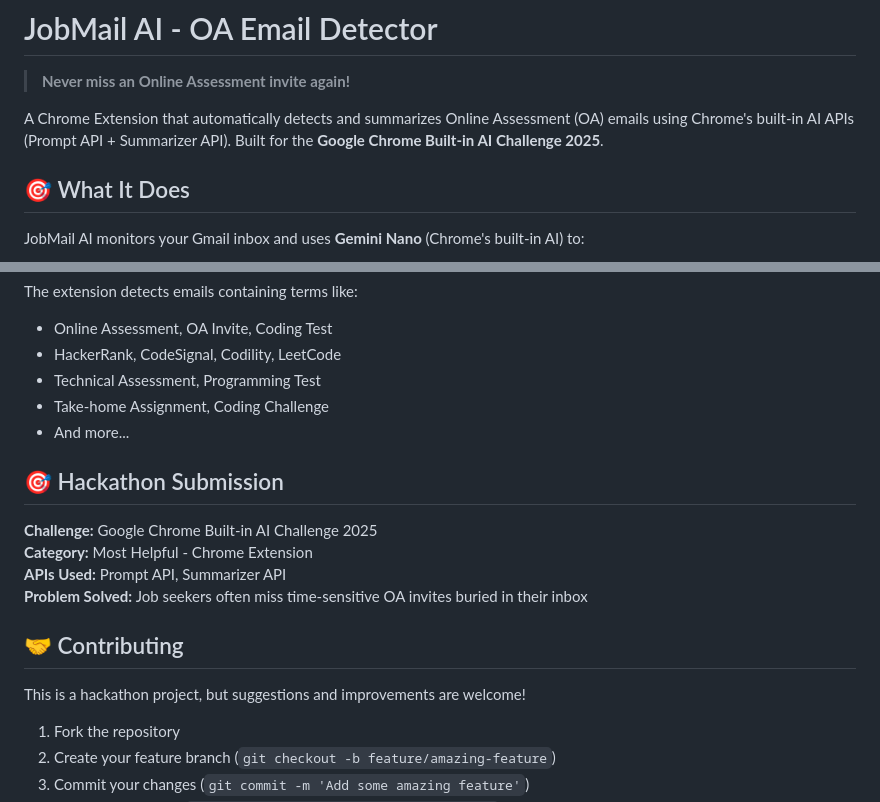
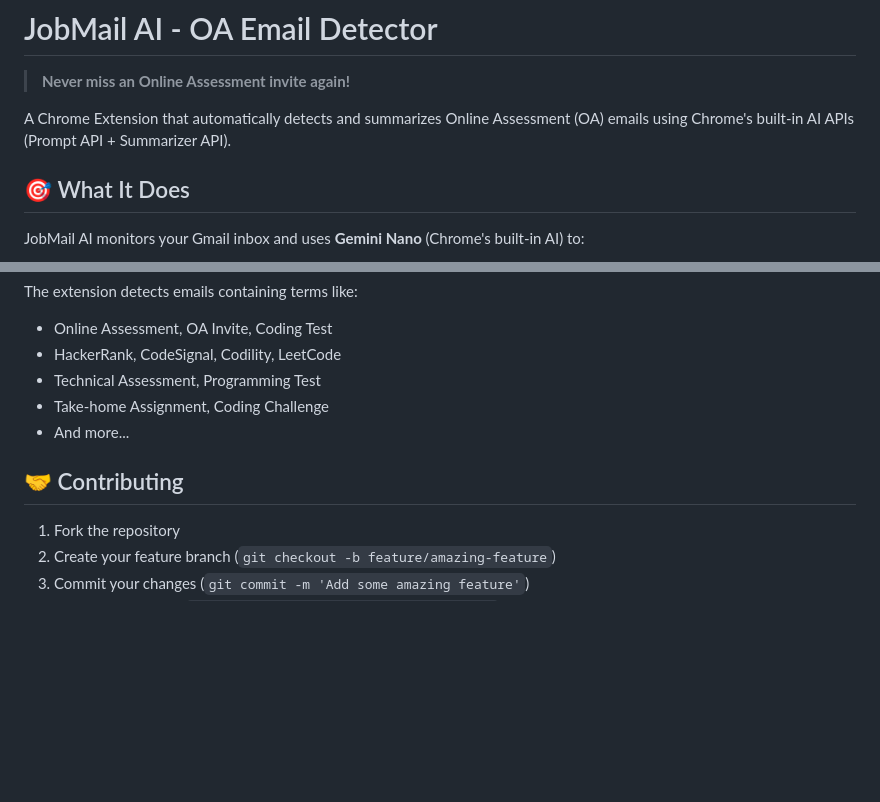
Before and after one commit to Vikhas/jobmail-ai-extension, a Markdown page: README.md, 2 parts joined by grey strips. GitHub-like rendering; blank space fills up the shorter version.

```diff
--- a/README.md
+++ b/README.md
@@ -2,7 +2,7 @@
 
 > **Never miss an Online Assessment invite again!**
 
-A Chrome Extension that automatically detects and summarizes Online Assessment (OA) emails using Chrome's built-in AI APIs (Prompt API + Summarizer API). Built for the **Google Chrome Built-in AI Challenge 2025**.
+A Chrome Extension that automatically detects and summarizes Online Assessment (OA) emails using Chrome's built-in AI APIs (Prompt API + Summarizer API).
 
 ## 🎯 What It Does
 
@@ -117,16 +117,7 @@ The extension detects emails containing terms like:
 - Take-home Assignment, Coding Challenge
 - And more...
 
-## 🎯 Hackathon Submission
-
-**Challenge:** Google Chrome Built-in AI Challenge 2025
-**Category:** Most Helpful - Chrome Extension
-**APIs Used:** Prompt API, Summarizer API
-**Problem Solved:** Job seekers often miss time-sensitive OA invites buried in their inbox
-
 ## 🤝 Contributing
-
-This is a hackathon project, but suggestions and improvements are welcome!
 
 1. Fork the repository
 2. Create your feature branch (`git checkout -b feature/amazing-feature`)
```
